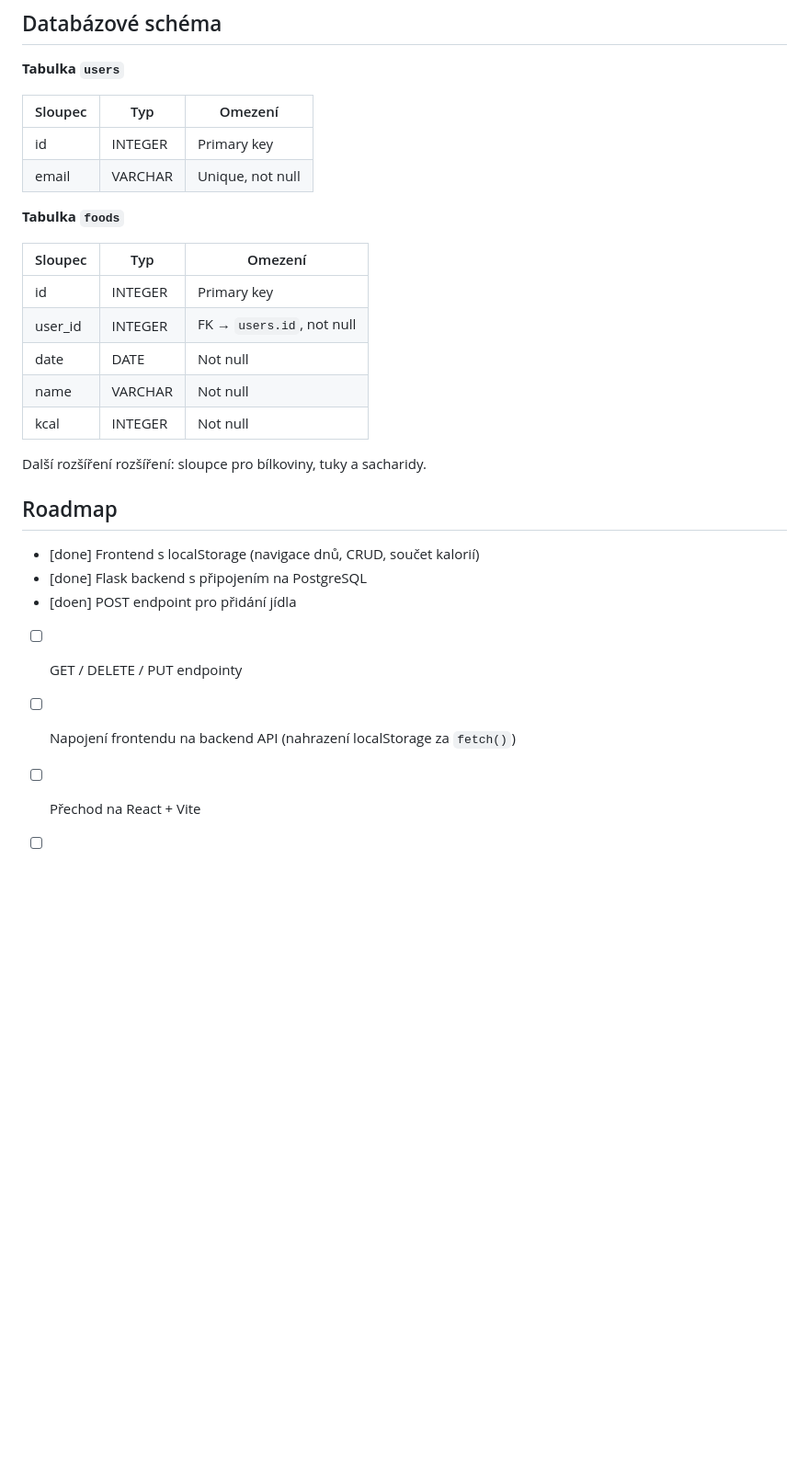
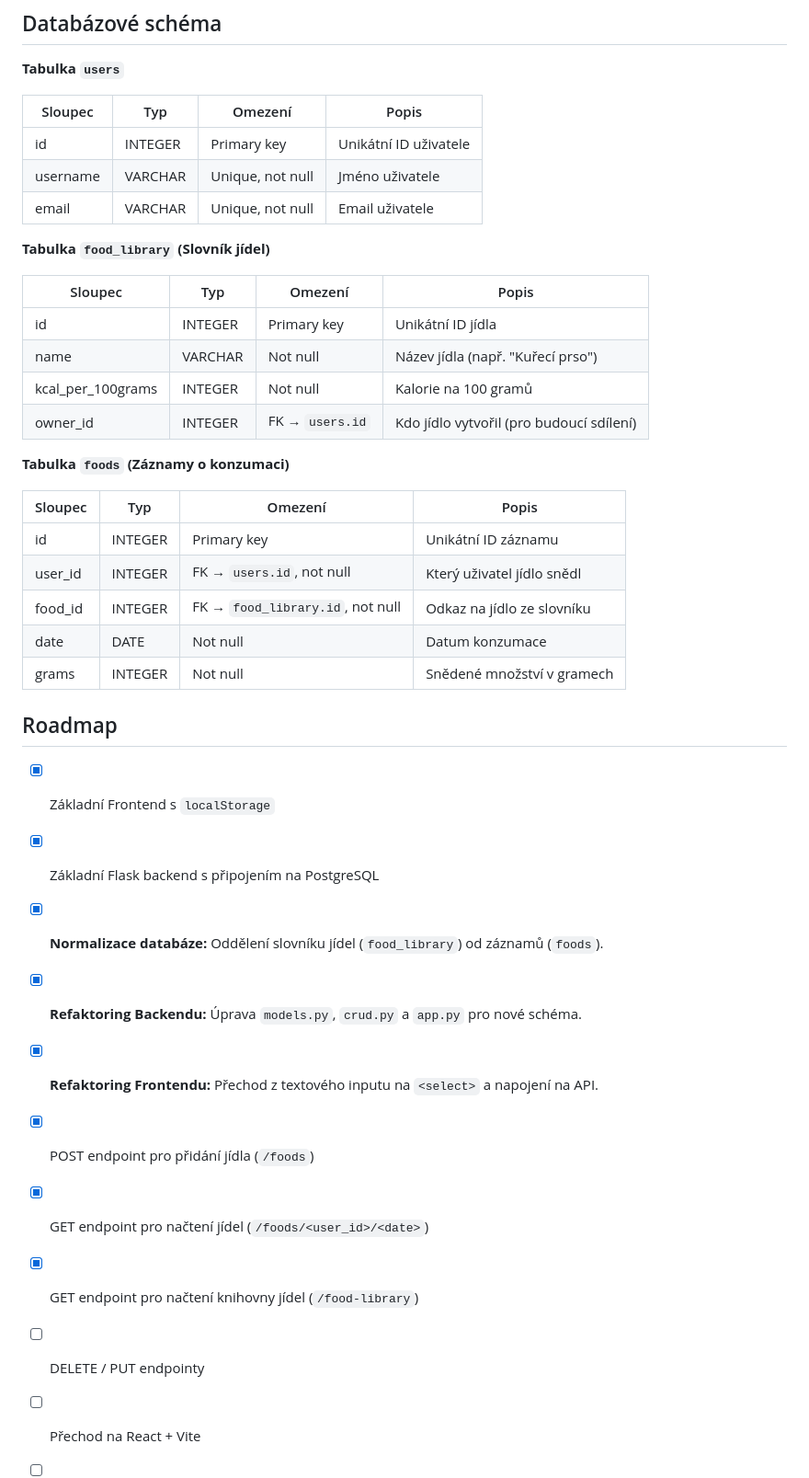
Before and after one commit to Denly11/kalorickeTabulky, a Markdown page: README.md, the part around one of its changes. Shown at 92% size. GitHub-like rendering; blank space fills up the shorter version.

```diff
--- a/README.md
+++ b/README.md
@@ -105,31 +116,42 @@ postgresql://...
 
 **Tabulka `users`**
 
-| Sloupec | Typ     | Omezení          |
-|---------|---------|------------------|
-| id      | INTEGER | Primary key      |
-| email   | VARCHAR | Unique, not null |
+| Sloupec | Typ | Omezení | Popis |
+|---|---|---|---|
+| id | INTEGER | Primary key | Unikátní ID uživatele |
+| username | VARCHAR | Unique, not null | Jméno uživatele |
+| email | VARCHAR | Unique, not null | Email uživatele |
 
-**Tabulka `foods`**
+**Tabulka `food_library` (Slovník jídel)**
 
-| Sloupec  | Typ     | Omezení                  |
-|----------|---------|--------------------------|
-| id       | INTEGER | Primary key              |
-| user_id  | INTEGER | FK → `users.id`, not null |
-| date     | DATE    | Not null                 |
-| name     | VARCHAR | Not null                 |
-| kcal     | INTEGER | Not null                 |
+| Sloupec | Typ | Omezení | Popis |
+|---|---|---|---|
+| id | INTEGER | Primary key | Unikátní ID jídla |
+| name | VARCHAR | Not null | Název jídla (např. "Kuřecí prso") |
+| kcal_per_100grams | INTEGER | Not null | Kalorie na 100 gramů |
+| owner_id | INTEGER | FK → `users.id` | Kdo jídlo vytvořil (pro budoucí sdílení) |
 
-Další rozšíření rozšíření: sloupce pro bílkoviny, tuky a sacharidy.
+**Tabulka `foods` (Záznamy o konzumaci)**
 
+| Sloupec | Typ | Omezení | Popis |
+|---|---|---|---|
+| id | INTEGER | Primary key | Unikátní ID záznamu |
+| user_id | INTEGER | FK → `users.id`, not null | Který uživatel jídlo snědl |
+| food_id | INTEGER | FK → `food_library.id`, not null | Odkaz na jídlo ze slovníku |
+| date | DATE | Not null | Datum konzumace |
+| grams | INTEGER | Not null | Snědené množství v gramech |
 
 ## Roadmap
 
-- [done] Frontend s localStorage (navigace dnů, CRUD, součet kalorií)
-- [done] Flask backend s připojením na PostgreSQL
-- [doen] POST endpoint pro přidání jídla
-- [ ] GET / DELETE / PUT endpointy
-- [ ] Napojení frontendu na backend API (nahrazení localStorage za `fetch()`)
+- [x] Základní Frontend s `localStorage`
+- [x] Základní Flask backend s připojením na PostgreSQL
+- [x] **Normalizace databáze:** Oddělení slovníku jídel (`food_library`) od záznamů (`foods`).
+- [x] **Refaktoring Backendu:** Úprava `models.py`, `crud.py` a `app.py` pro nové schéma.
+- [x] **Refaktoring Frontendu:** Přechod z textového inputu na `<select>` a napojení na API.
+- [x] POST endpoint pro přidání jídla (`/foods`)
+- [x] GET endpoint pro načtení jídel (`/foods/<user_id>/<date>`)
+- [x] GET endpoint pro načtení knihovny jídel (`/food-library`)
+- [ ] DELETE / PUT endpointy
 - [ ] Přechod na React + Vite
 - [ ] Přechod na async SQLAlchemy
 - [ ] Nasazení na Linux server
```
Also changed, not shown: other parts of README.md (+40 -29 lines), AI_PROJECT_CONTEXT.md (+14 -17 lines).
